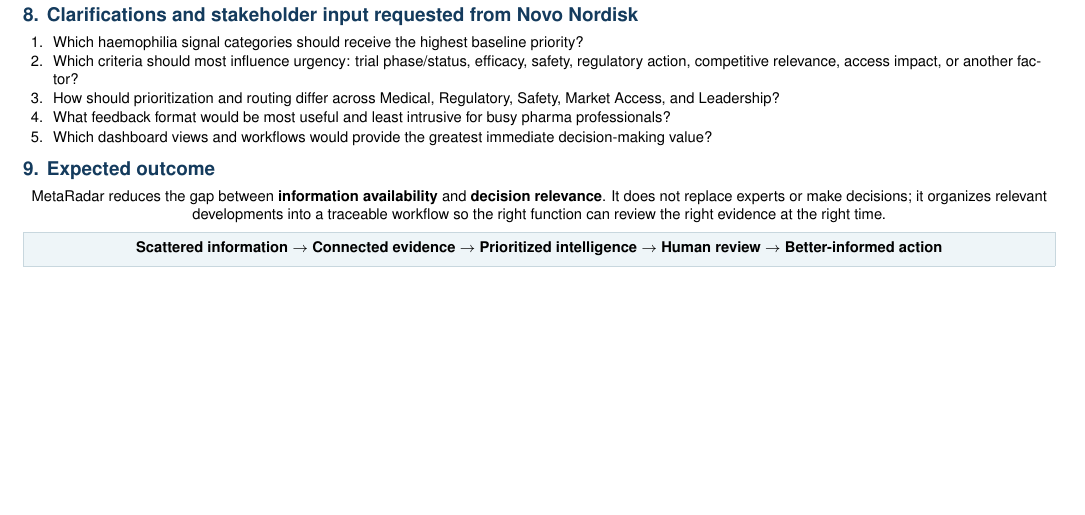
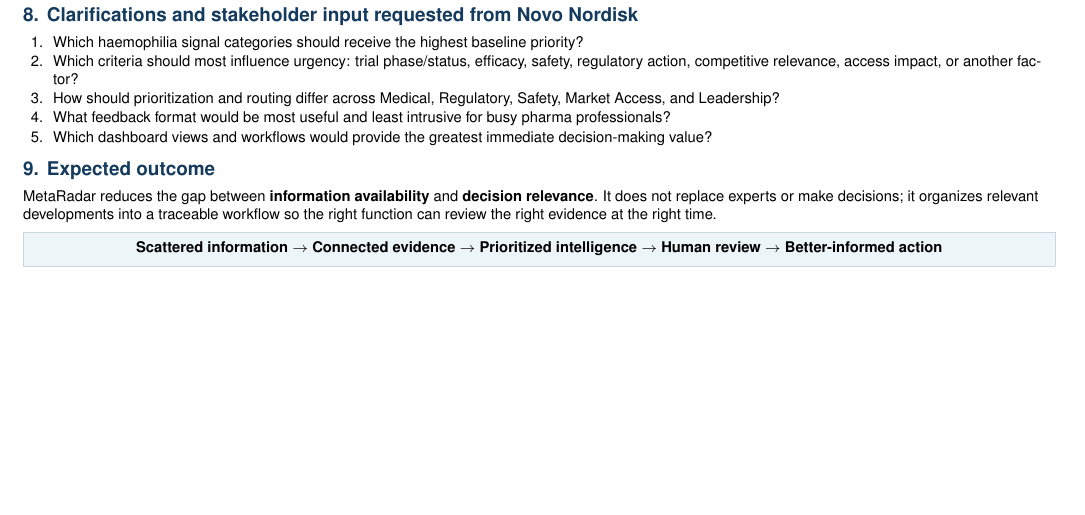
Before and after one commit to VeeruDSai/MetaRadar, a LaTeX document (docs/concept/MSRIT_AuraPharmers_HaemophiliaRadar_ConceptNote.tex): part of page 3 of 3, cut so that both start at the same text. Compiled offline with pdfLaTeX.

Commit message:
fix(concept): enforce RaggedRight after-code hook on section titles and explicit alignment on section 9

```diff
--- a/docs/concept/MSRIT_AuraPharmers_HaemophiliaRadar_ConceptNote.tex
+++ b/docs/concept/MSRIT_AuraPharmers_HaemophiliaRadar_ConceptNote.tex
@@ -29,9 +29,9 @@
 \setlist[itemize]{leftmargin=12pt,itemsep=0.6pt,topsep=1pt,parsep=0pt}
 \setlist[enumerate]{leftmargin=15pt,itemsep=0.6pt,topsep=1pt,parsep=0pt}
 
-\titleformat{\section}{\raggedright\color{Navy}\bfseries\fontsize{9.5}{10.5}\selectfont}{\thesection.}{4pt}{}
+\titleformat{\section}[block]{\color{Navy}\bfseries\fontsize{9.5}{10.5}\selectfont\raggedright}{\thesection.}{4pt}{}[\RaggedRight]
 \titlespacing*{\section}{0pt}{4pt}{1.8pt}
-\titleformat{\subsection}{\raggedright\color{Blue}\bfseries\fontsize{8.5}{9.5}\selectfont}{}{0pt}{}
+\titleformat{\subsection}[block]{\color{Blue}\bfseries\fontsize{8.5}{9.5}\selectfont\raggedright}{}{0pt}{}[\RaggedRight]
 \titlespacing*{\subsection}{0pt}{2pt}{1pt}
 
 \pagestyle{fancy}\fancyhf{}
@@ -40,7 +40,15 @@
 \fancyfoot[C]{\fontsize{6.5}{7}\selectfont\textcolor{Muted}{Concept Note | Page \thepage\ of 2}}
 \renewcommand{\headrulewidth}{0.35pt}\renewcommand{\footrulewidth}{0.35pt}
 
-\newcommand{\band}[1]{\par\vspace{1.5pt}\noindent\fcolorbox{Line}{Pale}{\begin{minipage}{\dimexpr\linewidth-2\fboxsep-2\fboxrule\relax}\vspace{1.8pt}\centering #1\par\vspace{1.8pt}\end{minipage}}\par\vspace{1.5pt}\RaggedRight}
+\newcommand{\band}[1]{%
+  \par\vspace{1.5pt}\noindent
+  \fcolorbox{Line}{Pale}{%
+    \begin{minipage}{\dimexpr\linewidth-2\fboxsep-2\fboxrule\relax}%
+      \vspace{1.8pt}\centering #1\par\vspace{1.8pt}%
+    \end{minipage}%
+  }%
+  \par\vspace{1.5pt}\RaggedRight
+}
 \newcommand{\mh}[1]{\textbf{\color{Navy}#1}}
 
 \begin{document}
@@ -225,6 +233,7 @@
 \end{enumerate}
 
 \section{Expected outcome}
+\RaggedRight
 MetaRadar reduces the gap between \textbf{information availability} and \textbf{decision relevance}. It does not replace experts or make decisions; it organizes relevant developments into a traceable workflow so the right function can review the right evidence at the right time.
 \band{\textbf{Scattered information}\ $\rightarrow$\ \textbf{Connected evidence}\ $\rightarrow$\ \textbf{Prioritized intelligence}\ $\rightarrow$\ \textbf{Human review}\ $\rightarrow$\ \textbf{Better-informed action}}
 
```
Also changed, not shown: docs/concept/concept_note.tex (+12 -3 lines), MSRIT_AuraPharmers_HaemophiliaRadar_ConceptNote.pdf, docs/concept/MSRIT_AuraPharmers_HaemophiliaRadar_ConceptNote.pdf.
